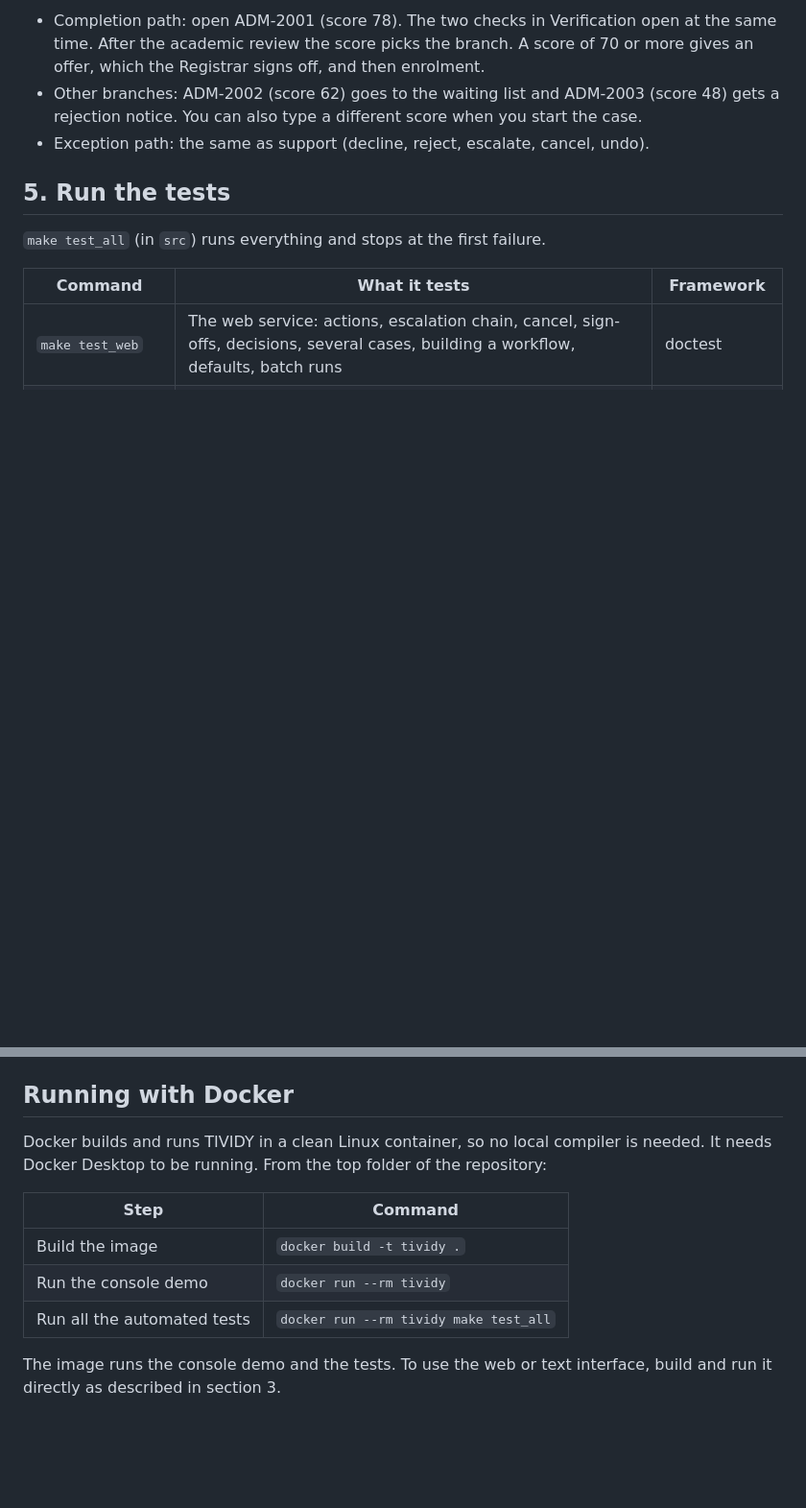
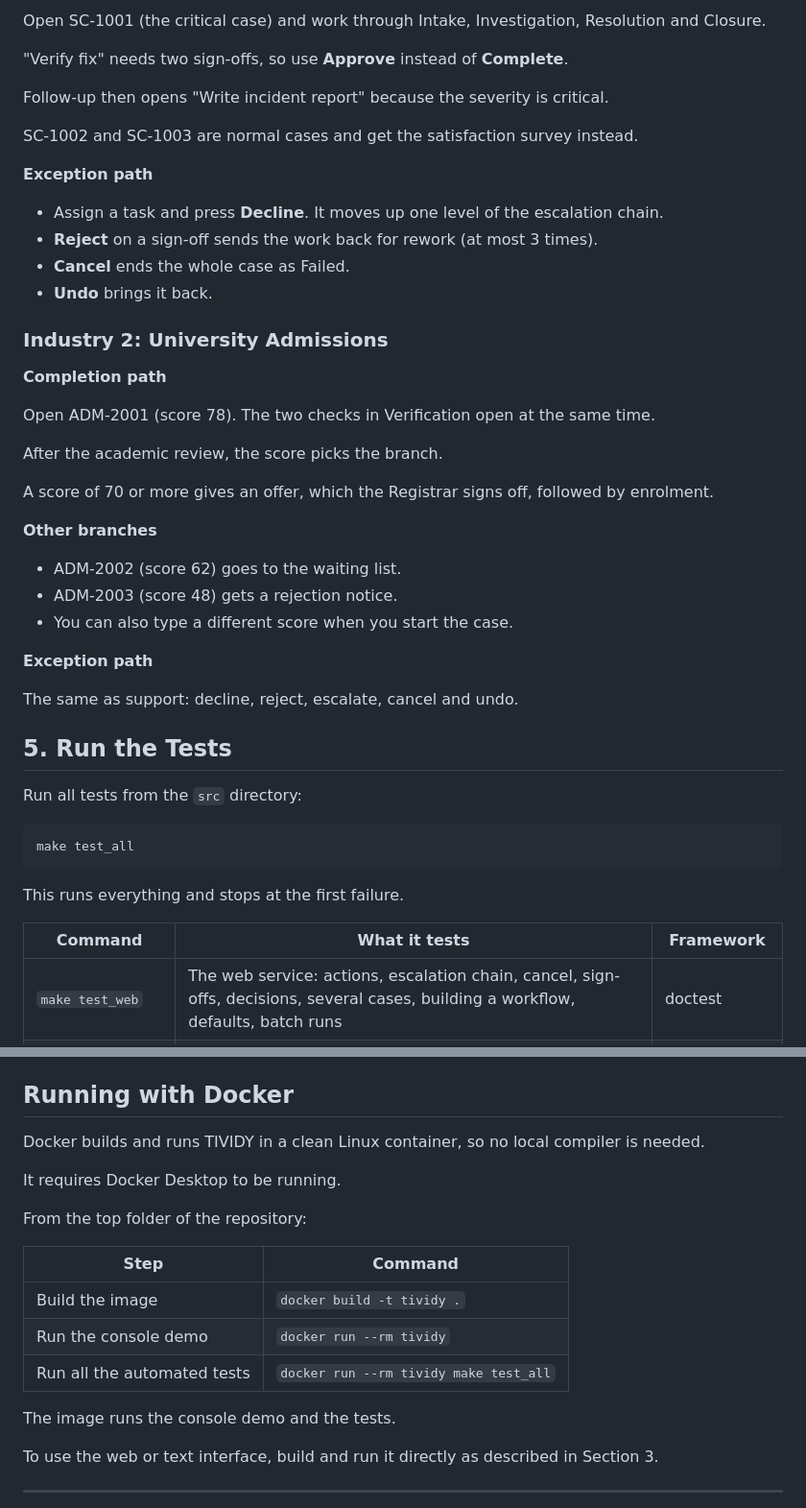
Before and after one commit to Melcodes03/COS-214-Project, a Markdown page: README.md, 2 parts joined by grey strips. Shown at 96% size. Drawn GitHub-style; blank space fills up the shorter version.

````diff
--- a/README.md
+++ b/README.md
@@ -92,14 +89,48 @@ person's work, and "Run all tickets" (under My work) runs a batch of tickets by
 
-- Completion path: open ADM-2001 (score 78). The two checks in Verification open at the same
-  time. After the academic review the score picks the branch. A score of 70 or more gives an
-  offer, which the Registrar signs off, and then enrolment.
-- Other branches: ADM-2002 (score 62) goes to the waiting list and ADM-2003 (score 48) gets a
-  rejection notice. You can also type a different score when you start the case.
-- Exception path: the same as support (decline, reject, escalate, cancel, undo).
+Open SC-1001 (the critical case) and work through Intake, Investigation, Resolution and Closure.
 
-## 5. Run the tests
+"Verify fix" needs two sign-offs, so use **Approve** instead of **Complete**.
 
-`make test_all` (in `src`) runs everything and stops at the first failure.
+Follow-up then opens "Write incident report" because the severity is critical.
+
+SC-1002 and SC-1003 are normal cases and get the satisfaction survey instead.
+
+**Exception path**
+
+- Assign a task and press **Decline**. It moves up one level of the escalation chain.
+- **Reject** on a sign-off sends the work back for rework (at most 3 times).
+- **Cancel** ends the whole case as Failed.
+- **Undo** brings it back.
+
+### Industry 2: University Admissions
+
+**Completion path**
+
+Open ADM-2001 (score 78). The two checks in Verification open at the same time.
+
+After the academic review, the score picks the branch.
+
+A score of 70 or more gives an offer, which the Registrar signs off, followed by enrolment.
+
+**Other branches**
+
+- ADM-2002 (score 62) goes to the waiting list.
+- ADM-2003 (score 48) gets a rejection notice.
+- You can also type a different score when you start the case.
+
+**Exception path**
+
+The same as support: decline, reject, escalate, cancel and undo.
+
+## 5. Run the Tests
+
+Run all tests from the `src` directory:
+
+```bash
+make test_all
+```
+
+This runs everything and stops at the first failure.
 
 | Command | What it tests | Framework |
 |---|---|---|
@@ -143,7 +191,10 @@ and `./chain_test -s` to show every check.
 ## Running with Docker
 
 Docker builds and runs TIVIDY in a clean Linux container, so no local compiler is needed.
-It needs Docker Desktop to be running. From the top folder of the repository:
+
+It requires Docker Desktop to be running.
+
+From the top folder of the repository:
 
 | Step | Command |
 |---|---|
@@ -151,7 +202,10 @@ It needs Docker Desktop to be running. From the top folder of the repository:
 | Run the console demo | `docker run --rm tividy` |
 | Run all the automated tests | `docker run --rm tividy make test_all` |
 
-The image runs the console demo and the tests. To use the web or text interface, build and
-run it directly as described in section 3.
+The image runs the console demo and the tests.
+
+To use the web or text interface, build and run it directly as described in Section 3.
+
+---
 
 <p align="center">
````
Also changed, not shown: other parts of README.md (+66 -52 lines).
